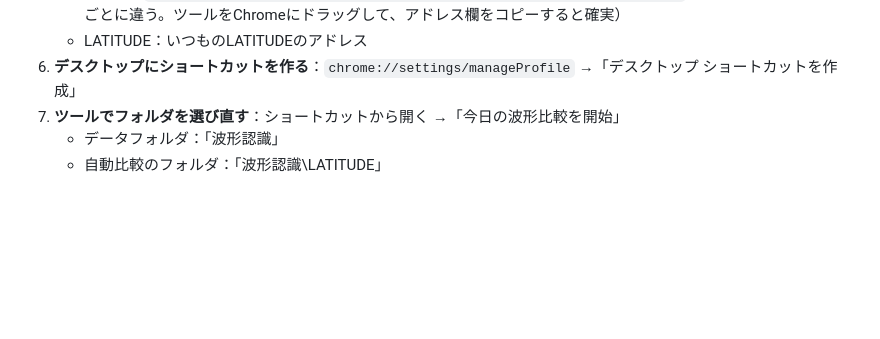
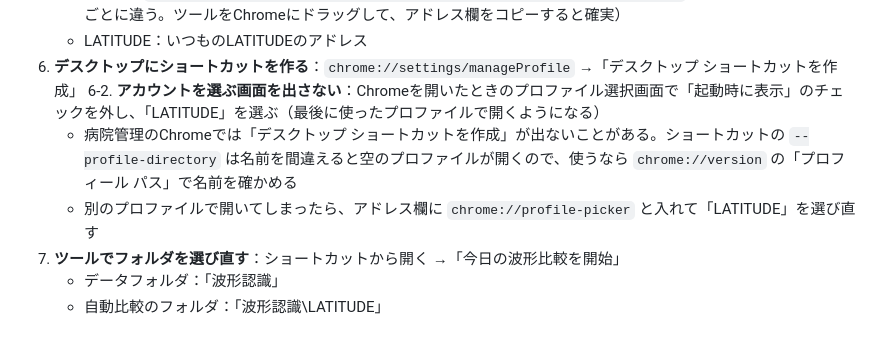
Before and after one commit to Hikari283/EPS, a Markdown page: PC入れ替え手順.md, the part around the change. Rendered like a GitHub page; blank space fills up the shorter version.

Commit message:
Guide: skip Chrome profile picker; note profile-directory pitfall
Co-Authored-By: Claude Opus 5.5 <noreply@anthropic.com>
Claude-Session: https://claude.ai/code/session_01E6m9UmRzoC4dBe2vGio5uk

```diff
--- a/PC入れ替え手順.md
+++ b/PC入れ替え手順.md
@@ -27,6 +27,9 @@ Chromeの設定（プロファイル・拡張機能）は、新しいパソコ
      （ユーザー名はパソコンごとに違う。ツールをChromeにドラッグして、アドレス欄をコピーすると確実）
    - LATITUDE：いつものLATITUDEのアドレス
 6. **デスクトップにショートカットを作る**：`chrome://settings/manageProfile` →「デスクトップ ショートカットを作成」
+6-2. **アカウントを選ぶ画面を出さない**：Chromeを開いたときのプロファイル選択画面で「起動時に表示」のチェックを外し、「LATITUDE」を選ぶ（最後に使ったプロファイルで開くようになる）
+   - 病院管理のChromeでは「デスクトップ ショートカットを作成」が出ないことがある。ショートカットの `--profile-directory` は名前を間違えると空のプロファイルが開くので、使うなら `chrome://version` の「プロフィール パス」で名前を確かめる
+   - 別のプロファイルで開いてしまったら、アドレス欄に `chrome://profile-picker` と入れて「LATITUDE」を選び直す
 7. **ツールでフォルダを選び直す**：ショートカットから開く →「今日の波形比較を開始」
    - データフォルダ：「波形認識」
    - 自動比較のフォルダ：「波形認識\LATITUDE」
```
Also changed, not shown: NOTES.md (+1 -0 lines).
